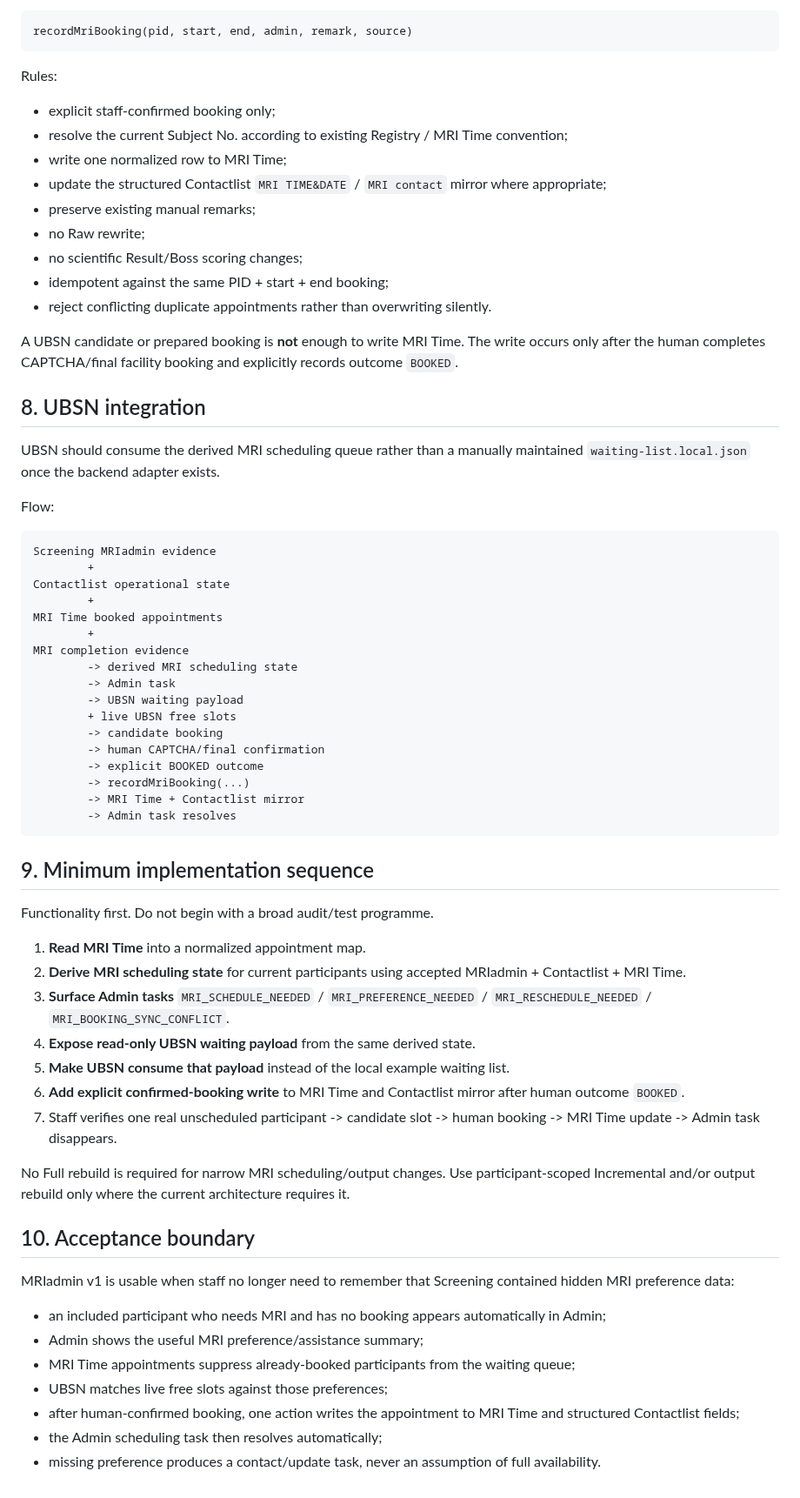
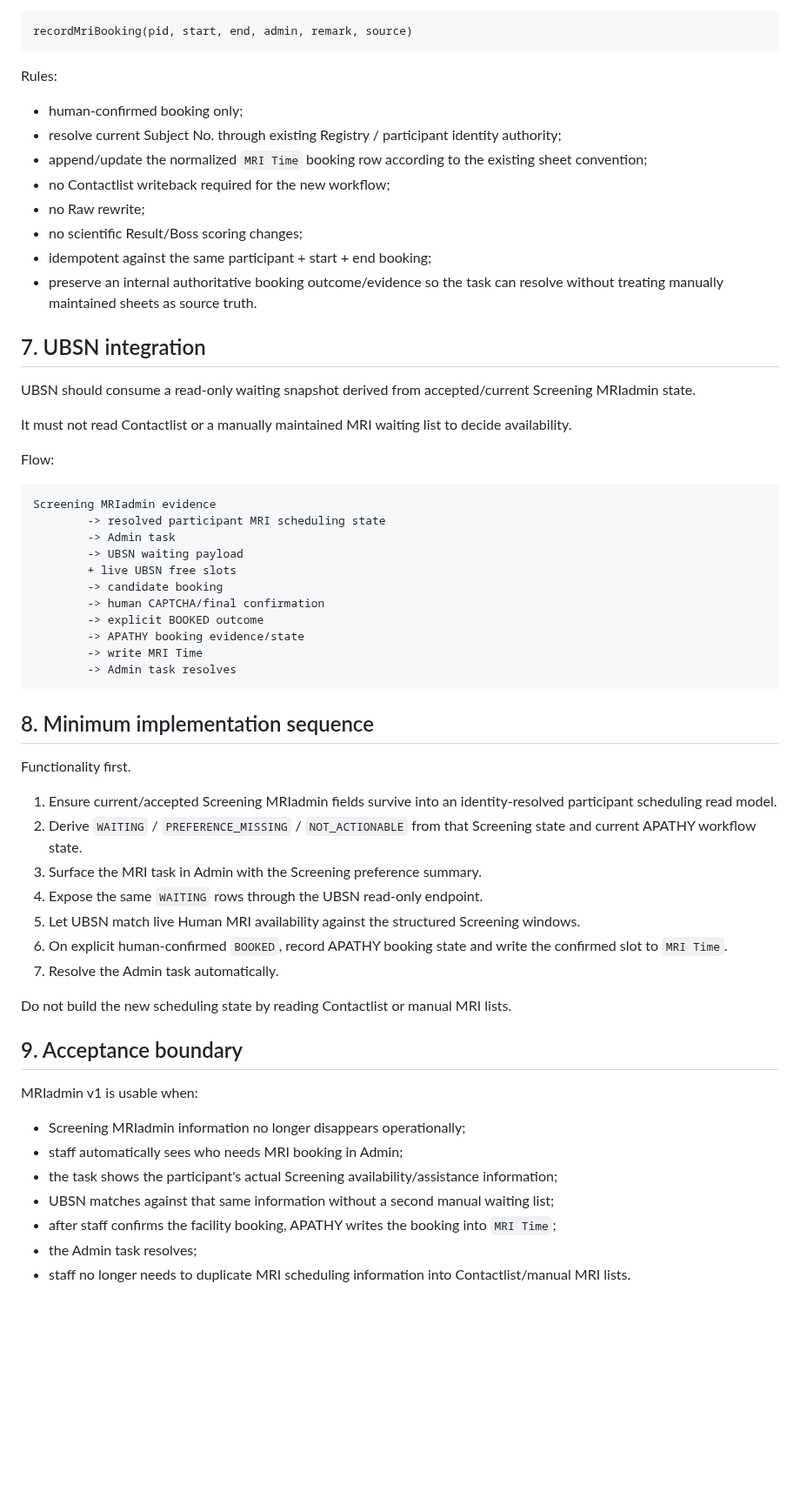
Before and after one commit to Tiutmattiu/Apathy, a Markdown page: MRI_ADMIN_WORKFLOW_SPEC.md, the part around one of its changes. Shown at 87% size. Drawn GitHub-style; blank space fills up the shorter version.

Commit message:
Correct MRIadmin authority: Screening in, MRI Time out

````diff
--- a/MRI_ADMIN_WORKFLOW_SPEC.md
+++ b/MRI_ADMIN_WORKFLOW_SPEC.md
@@ -153,66 +132,59 @@ recordMriBooking(pid, start, end, admin, remark, source)
 
 Rules:
 
-- explicit staff-confirmed booking only;
-- resolve the current Subject No. according to existing Registry / MRI Time convention;
-- write one normalized row to MRI Time;
-- update the structured Contactlist `MRI TIME&DATE` / `MRI contact` mirror where appropriate;
-- preserve existing manual remarks;
+- human-confirmed booking only;
+- resolve current Subject No. through existing Registry / participant identity authority;
+- append/update the normalized `MRI Time` booking row according to the existing sheet convention;
+- no Contactlist writeback required for the new workflow;
 - no Raw rewrite;
 - no scientific Result/Boss scoring changes;
-- idempotent against the same PID + start + end booking;
-- reject conflicting duplicate appointments rather than overwriting silently.
+- idempotent against the same participant + start + end booking;
+- preserve an internal authoritative booking outcome/evidence so the task can resolve without treating manually maintained sheets as source truth.
 
-A UBSN candidate or prepared booking is **not** enough to write MRI Time. The write occurs only after the human completes CAPTCHA/final facility booking and explicitly records outcome `BOOKED`.
+## 7. UBSN integration
 
-## 8. UBSN integration
+UBSN should consume a read-only waiting snapshot derived from accepted/current Screening MRIadmin state.
 
-UBSN should consume the derived MRI scheduling queue rather than a manually maintained `waiting-list.local.json` once the backend adapter exists.
+It must not read Contactlist or a manually maintained MRI waiting list to decide availability.
 
 Flow:
 
 ```text
 Screening MRIadmin evidence
-        +
-Contactlist operational state
-        +
-MRI Time booked appointments
-        +
-MRI completion evidence
-        -> derived MRI scheduling state
+        -> resolved participant MRI scheduling state
         -> Admin task
         -> UBSN waiting payload
         + live UBSN free slots
         -> candidate booking
         -> human CAPTCHA/final confirmation
         -> explicit BOOKED outcome
-        -> recordMriBooking(...)
-        -> MRI Time + Contactlist mirror
+        -> APATHY booking evidence/state
+        -> write MRI Time
         -> Admin task resolves
 ```
 
-## 9. Minimum implementation sequence
+## 8. Minimum implementation sequence
 
-Functionality first. Do not begin with a broad audit/test programme.
+Functionality first.
 
-1. **Read MRI Time** into a normalized appointment map.
-2. **Derive MRI scheduling state** for current participants using accepted MRIadmin + Contactlist + MRI Time.
-3. **Surface Admin tasks** `MRI_SCHEDULE_NEEDED` / `MRI_PREFERENCE_NEEDED` / `MRI_RESCHEDULE_NEEDED` / `MRI_BOOKING_SYNC_CONFLICT`.
-4. **Expose read-only UBSN waiting payload** from the same derived state.
-5. **Make UBSN consume that payload** instead of the local example waiting list.
-6. **Add explicit confirmed-booking write** to MRI Time and Contactlist mirror after human outcome `BOOKED`.
-7. Staff verifies one real unscheduled participant -> candidate slot -> human booking -> MRI Time update -> Admin task disappears.
+1. Ensure current/accepted Screening MRIadmin fields survive into an identity-resolved participant scheduling read model.
+2. Derive `WAITING` / `PREFERENCE_MISSING` / `NOT_ACTIONABLE` from that Screening state and current APATHY workflow state.
+3. Surface the MRI task in Admin with the Screening preference summary.
+4. Expose the same `WAITING` rows through the UBSN read-only endpoint.
+5. Let UBSN match live Human MRI availability against the structured Screening windows.
+6. On explicit human-confirmed `BOOKED`, record APATHY booking state and write the confirmed slot to `MRI Time`.
+7. Resolve the Admin task automatically.
 
-No Full rebuild is required for narrow MRI scheduling/output changes. Use participant-scoped Incremental and/or output rebuild only where the current architecture requires it.
+Do not build the new scheduling state by reading Contactlist or manual MRI lists.
 
-## 10. Acceptance boundary
+## 9. Acceptance boundary
 
-MRIadmin v1 is usable when staff no longer need to remember that Screening contained hidden MRI preference data:
+MRIadmin v1 is usable when:
 
-- an included participant who needs MRI and has no booking appears automatically in Admin;
-- Admin shows the useful MRI preference/assistance summary;
-- MRI Time appointments suppress already-booked participants from the waiting queue;
-- UBSN matches live free slots against those preferences;
-- after human-confirmed booking, one action writes the appointment to MRI Time and structured Contactlist fields;
-- the Admin scheduling task then resolves automatically;
-- missing preference produces a contact/update task, never an assumption of full availability.
+- Screening MRIadmin information no longer disappears operationally;
+- staff automatically sees who needs MRI booking in Admin;
+- the task shows the participant's actual Screening availability/assistance information;
+- UBSN matches against that same information without a second manual waiting list;
+- after staff confirms the facility booking, APATHY writes the booking into `MRI Time`;
+- the Admin task resolves;
+- staff no longer needs to duplicate MRI scheduling information into Contactlist/manual MRI lists.
````
Also changed, not shown: other parts of MRI_ADMIN_WORKFLOW_SPEC.md (+78 -99 lines).
